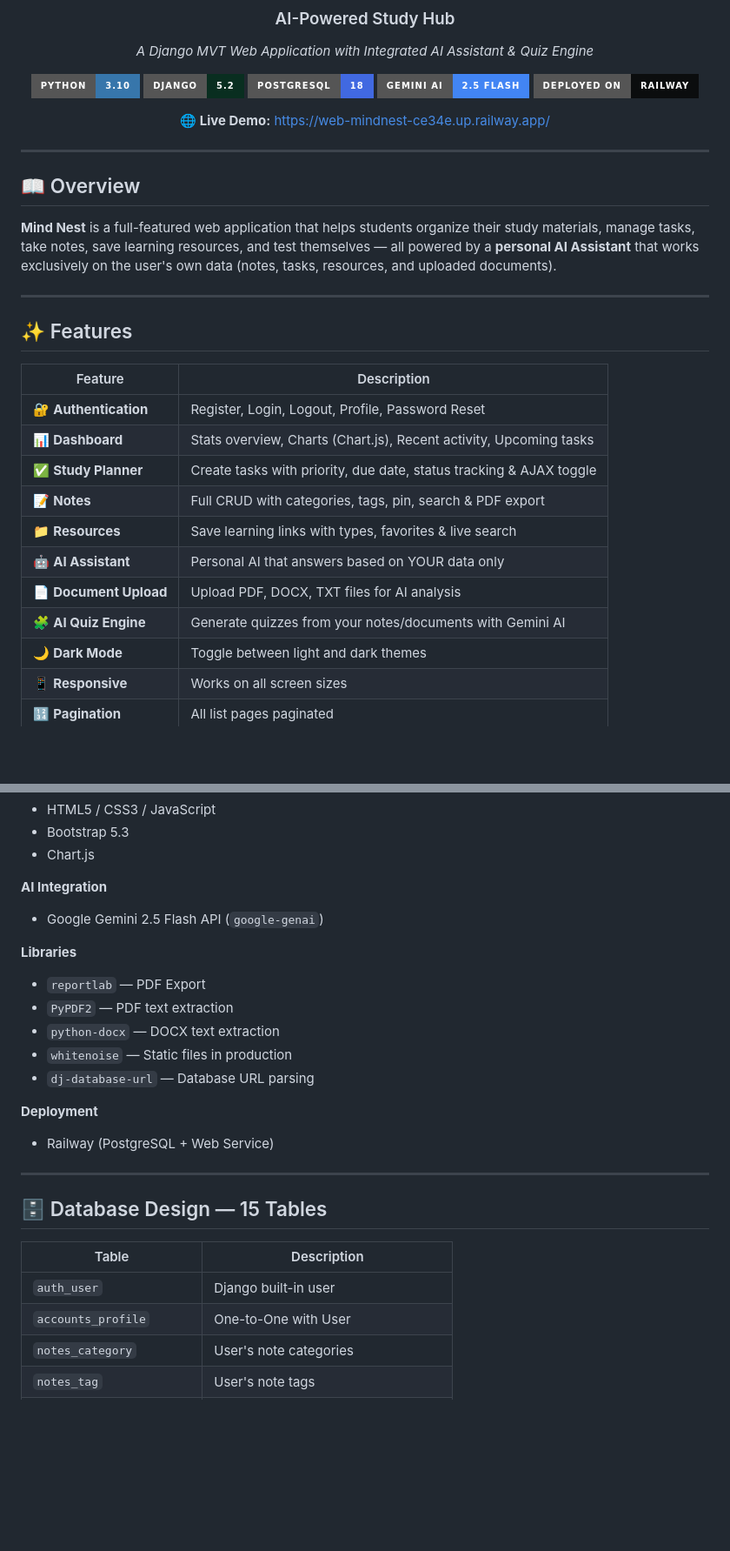
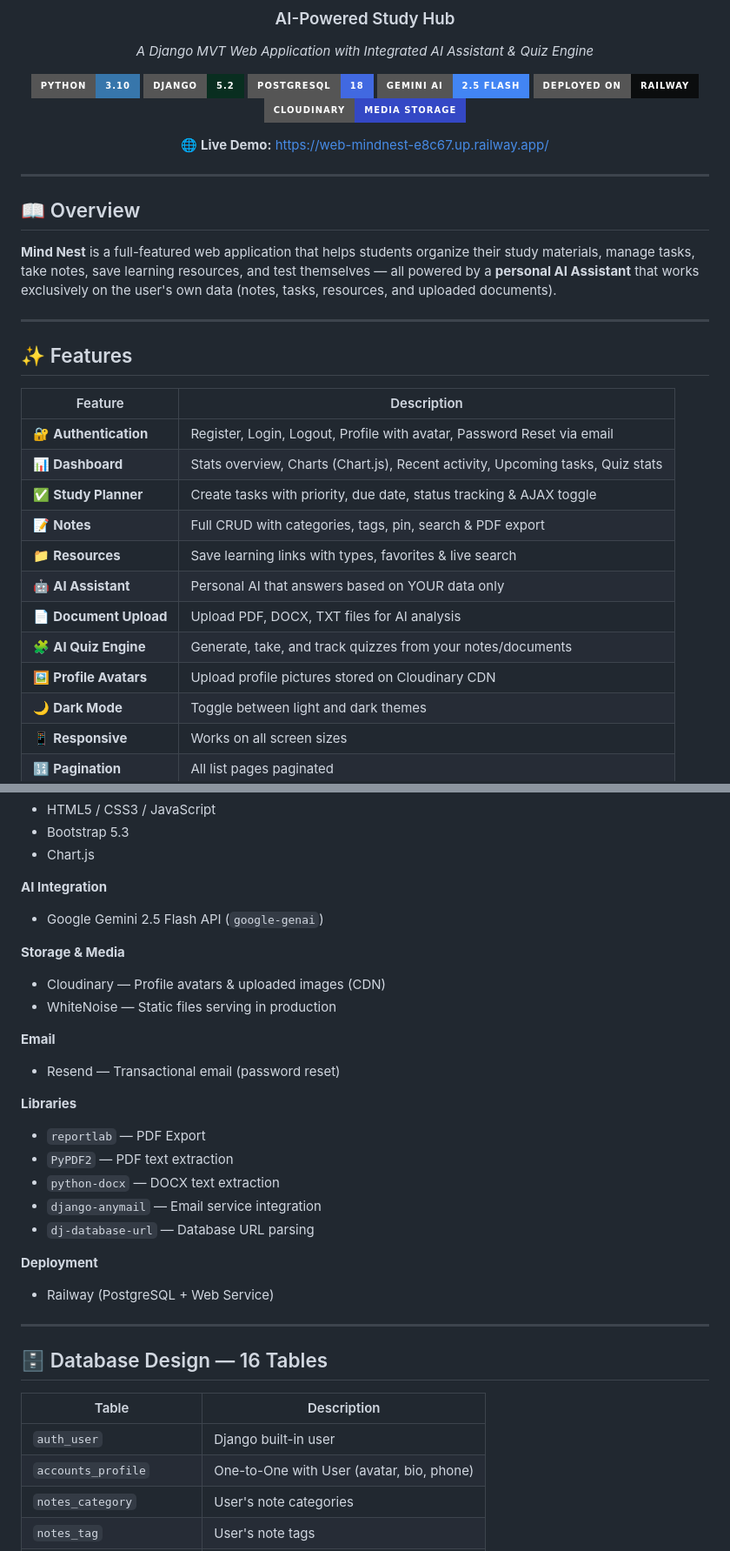
Before and after one commit to Mohamed3taa/Mind_Nest, a Markdown page: README.md, 2 parts joined by grey strips. Shown at 87% size. Rendered like a GitHub page; badges without logos; blank space fills up the shorter version.

```diff
--- a/README.md
+++ b/README.md
@@ -10,8 +10,9 @@
 ![PostgreSQL](https://img.shields.io/badge/PostgreSQL-18-4169E1?style=for-the-badge&logo=postgresql&logoColor=white)
 ![Gemini](https://img.shields.io/badge/Gemini_AI-2.5_Flash-4285F4?style=for-the-badge&logo=google&logoColor=white)
 ![Railway](https://img.shields.io/badge/Deployed_on-Railway-0B0D0E?style=for-the-badge&logo=railway&logoColor=white)
+![Cloudinary](https://img.shields.io/badge/Cloudinary-Media_Storage-3448C5?style=for-the-badge&logo=cloudinary&logoColor=white)
 
-**🌐 Live Demo:** https://web-mindnest-ce34e.up.railway.app/
+**🌐 Live Demo:** https://web-mindnest-e8c67.up.railway.app/
 
 </div>
 
@@ -27,14 +28,15 @@
 
 | Feature | Description |
 |---------|-------------|
-| 🔐 **Authentication** | Register, Login, Logout, Profile, Password Reset |
-| 📊 **Dashboard** | Stats overview, Charts (Chart.js), Recent activity, Upcoming tasks |
+| 🔐 **Authentication** | Register, Login, Logout, Profile with avatar, Password Reset via email |
+| 📊 **Dashboard** | Stats overview, Charts (Chart.js), Recent activity, Upcoming tasks, Quiz stats |
 | ✅ **Study Planner** | Create tasks with priority, due date, status tracking & AJAX toggle |
 | 📝 **Notes** | Full CRUD with categories, tags, pin, search & PDF export |
 | 📁 **Resources** | Save learning links with types, favorites & live search |
 | 🤖 **AI Assistant** | Personal AI that answers based on YOUR data only |
 | 📄 **Document Upload** | Upload PDF, DOCX, TXT files for AI analysis |
-| 🧩 **AI Quiz Engine** | Generate quizzes from your notes/documents with Gemini AI |
+| 🧩 **AI Quiz Engine** | Generate, take, and track quizzes from your notes/documents |
+| 🖼️ **Profile Avatars** | Upload profile pictures stored on Cloudinary CDN |
 | 🌙 **Dark Mode** | Toggle between light and dark themes |
 | 📱 **Responsive** | Works on all screen sizes |
 | 🔢 **Pagination** | All list pages paginated |
@@ -113,11 +115,18 @@ The AI Assistant uses **Google Gemini 2.5 Flash** and is designed as a **persona
 **AI Integration**
 - Google Gemini 2.5 Flash API (`google-genai`)
 
+**Storage & Media**
+- Cloudinary — Profile avatars & uploaded images (CDN)
+- WhiteNoise — Static files serving in production
+
+**Email**
+- Resend — Transactional email (password reset)
+
 **Libraries**
 - `reportlab` — PDF Export
 - `PyPDF2` — PDF text extraction
 - `python-docx` — DOCX text extraction
-- `whitenoise` — Static files in production
+- `django-anymail` — Email service integration
 - `dj-database-url` — Database URL parsing
 
 **Deployment**
@@ -125,12 +134,12 @@ The AI Assistant uses **Google Gemini 2.5 Flash** and is designed as a **persona
 
 ---
 
-## 🗄️ Database Design — 15 Tables
+## 🗄️ Database Design — 16 Tables
 
 | Table | Description |
 |-------|-------------|
 | `auth_user` | Django built-in user |
-| `accounts_profile` | One-to-One with User |
+| `accounts_profile` | One-to-One with User (avatar, bio, phone) |
 | `notes_category` | User's note categories |
 | `notes_tag` | User's note tags |
 | `notes_note` | Notes with M2M tags |
```
Also changed, not shown: other parts of README.md (+22 -6 lines).
